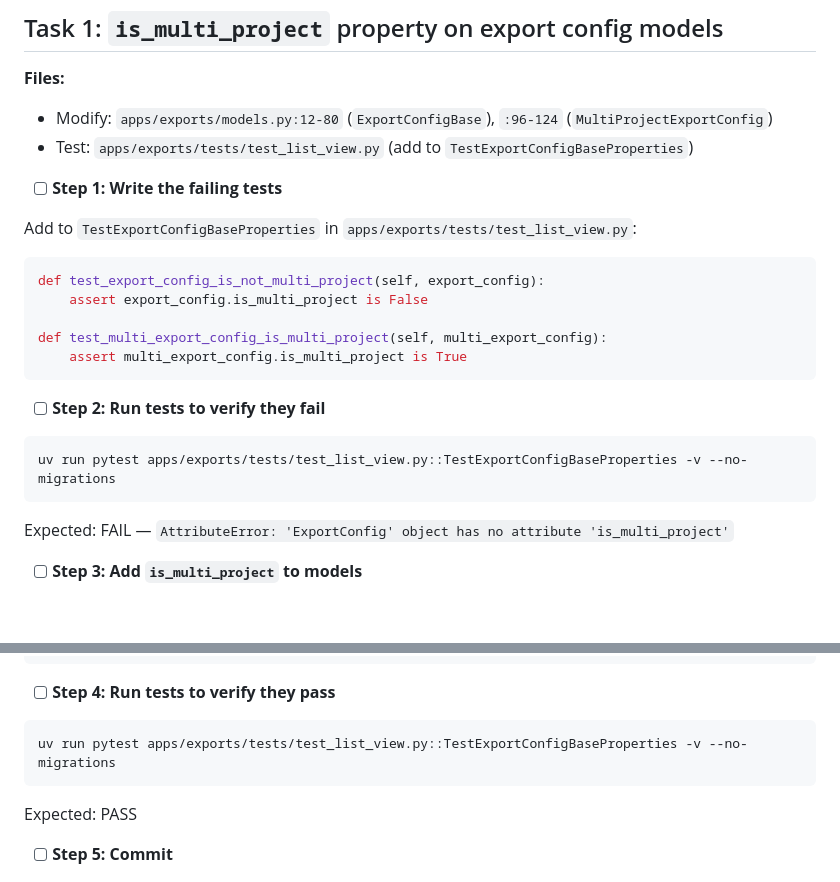
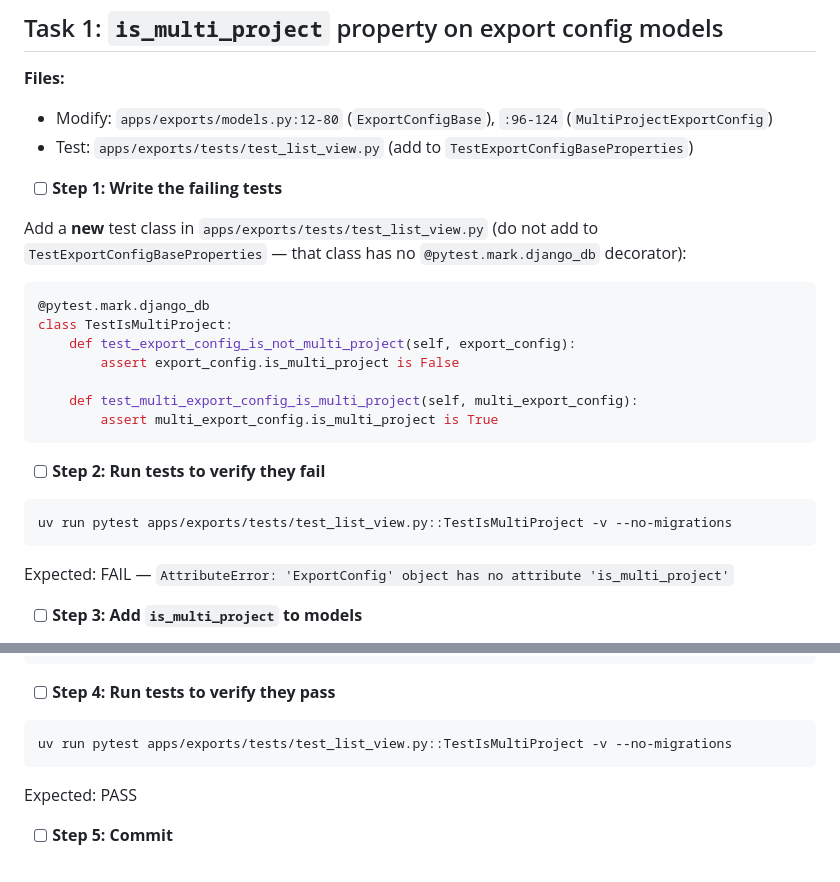
Before and after one commit to dimagi/commcare-sync, a Markdown page: claude/plans/2026-03-21-run-button-list-pages.md, 2 parts joined by grey strips. Rendered like a GitHub page; blank space fills up the shorter version.

````diff
--- a/claude/plans/2026-03-21-run-button-list-pages.md
+++ b/claude/plans/2026-03-21-run-button-list-pages.md
@@ -42,20 +42,22 @@
 
 - [ ] **Step 1: Write the failing tests**
 
-Add to `TestExportConfigBaseProperties` in `apps/exports/tests/test_list_view.py`:
+Add a **new** test class in `apps/exports/tests/test_list_view.py` (do not add to `TestExportConfigBaseProperties` — that class has no `@pytest.mark.django_db` decorator):
 
 ```python
-def test_export_config_is_not_multi_project(self, export_config):
-    assert export_config.is_multi_project is False
+@pytest.mark.django_db
+class TestIsMultiProject:
+    def test_export_config_is_not_multi_project(self, export_config):
+        assert export_config.is_multi_project is False
 
-def test_multi_export_config_is_multi_project(self, multi_export_config):
-    assert multi_export_config.is_multi_project is True
+    def test_multi_export_config_is_multi_project(self, multi_export_config):
+        assert multi_export_config.is_multi_project is True
 ```
 
 - [ ] **Step 2: Run tests to verify they fail**
 
 ```bash
-uv run pytest apps/exports/tests/test_list_view.py::TestExportConfigBaseProperties -v --no-migrations
+uv run pytest apps/exports/tests/test_list_view.py::TestIsMultiProject -v --no-migrations
 ```
 
 Expected: FAIL — `AttributeError: 'ExportConfig' object has no attribute 'is_multi_project'`
@@ -81,7 +83,7 @@ def is_multi_project(self):
 - [ ] **Step 4: Run tests to verify they pass**
 
 ```bash
-uv run pytest apps/exports/tests/test_list_view.py::TestExportConfigBaseProperties -v --no-migrations
+uv run pytest apps/exports/tests/test_list_view.py::TestIsMultiProject -v --no-migrations
 ```
 
 Expected: PASS
````
Also changed, not shown: other parts of claude/plans/2026-03-21-run-button-list-pages.md (+27 -39 lines).
